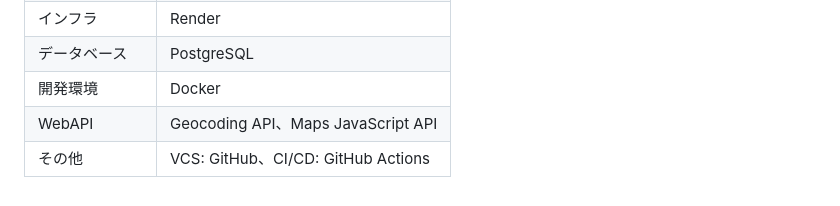
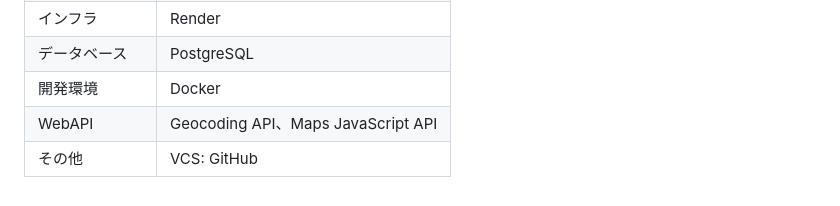
Before and after one commit to sawada-naoya/GoGym, a Markdown page: README.md, the part around the change. Rendered like a GitHub page.

```diff
--- a/README.md
+++ b/README.md
@@ -82,4 +82,4 @@ X、SEO など
 | データベース | PostgreSQL |
 | 開発環境 | Docker |
 | WebAPI | Geocoding API、Maps JavaScript API |
-| その他 | VCS: GitHub、CI/CD: GitHub Actions |
+| その他 | VCS: GitHub　|
```
